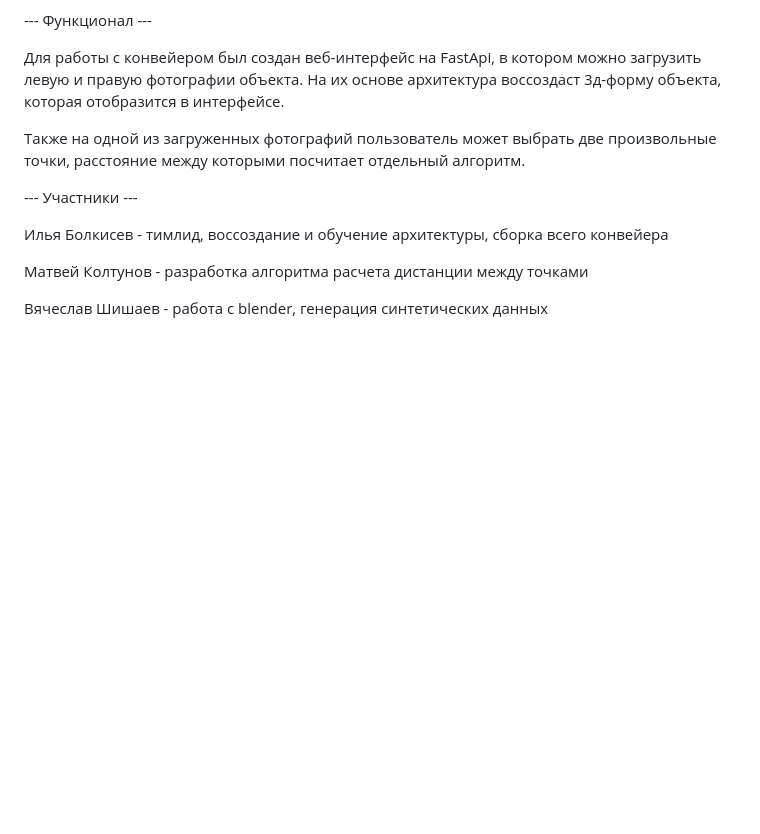
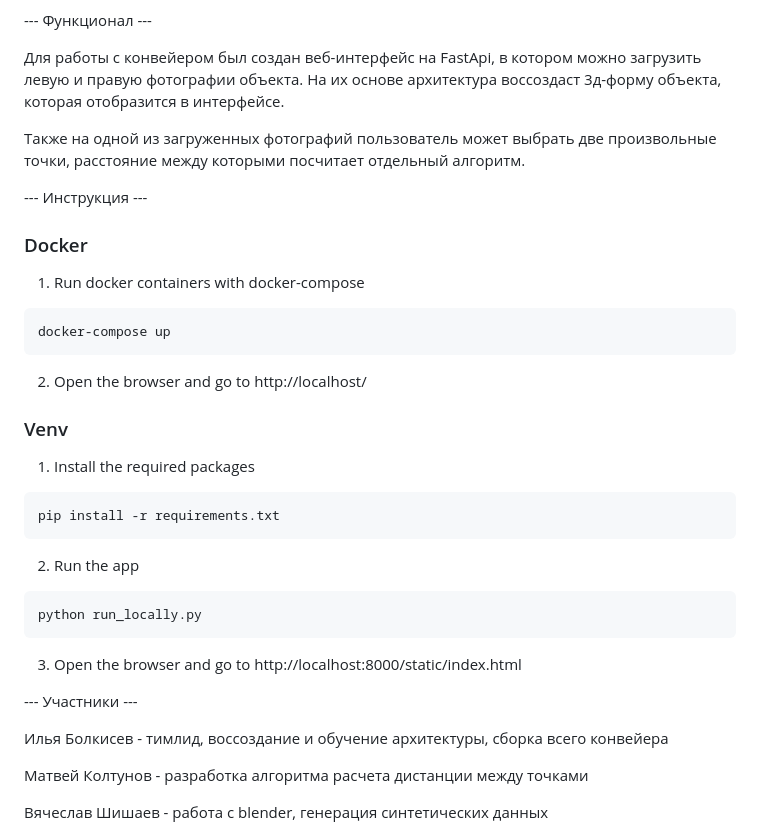
Before and after one commit to IlyaBolkisev/Hackathon_GeoCV-3D, a Markdown page: README.md, the part around the change. Drawn GitHub-style; blank space fills up the shorter version.

````diff
--- a/README.md
+++ b/README.md
@@ -29,6 +29,27 @@
 Также на одной из загруженных фотографий пользователь может выбрать две произвольные точки, расстояние между которыми посчитает отдельный алгоритм.
 
 
+--- Инструкция ---
+
+### Docker
+1. Run docker containers with docker-compose
+```bash
+docker-compose up
+```
+2. Open the browser and go to http://localhost/
+
+### Venv
+1. Install the required packages
+```bash
+pip install -r requirements.txt
+```
+2. Run the app
+```bash
+python run_locally.py
+```
+3. Open the browser and go to http://localhost:8000/static/index.html
+
+
 --- Участники ---
 
 Илья Болкисев - тимлид, воссоздание и обучение архитектуры, сборка всего конвейера
````
